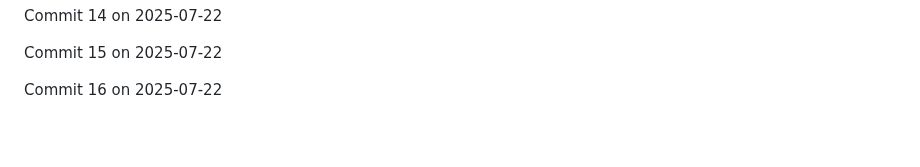
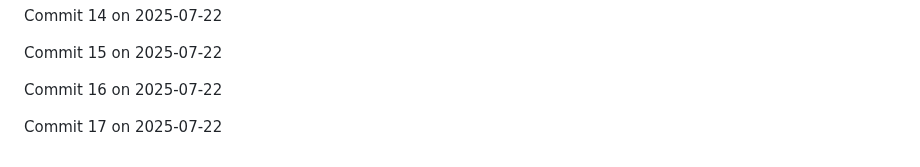
Before and after one commit to JaspreetJ117/NotTurboLearn, a Markdown page: README.md, the part around the change. GitHub-like rendering; blank space fills up the shorter version.

Commit message:
Backdated commit 17 for 2025-07-22

```diff
--- a/README.md
+++ b/README.md
@@ -1924,3 +1924,5 @@ Commit 14 on 2025-07-22
 Commit 15 on 2025-07-22
 
 Commit 16 on 2025-07-22
+
+Commit 17 on 2025-07-22
```
